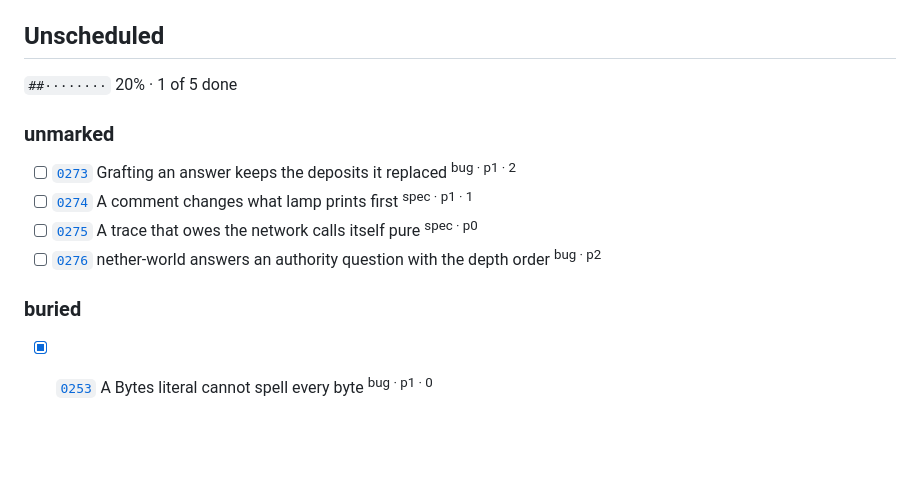
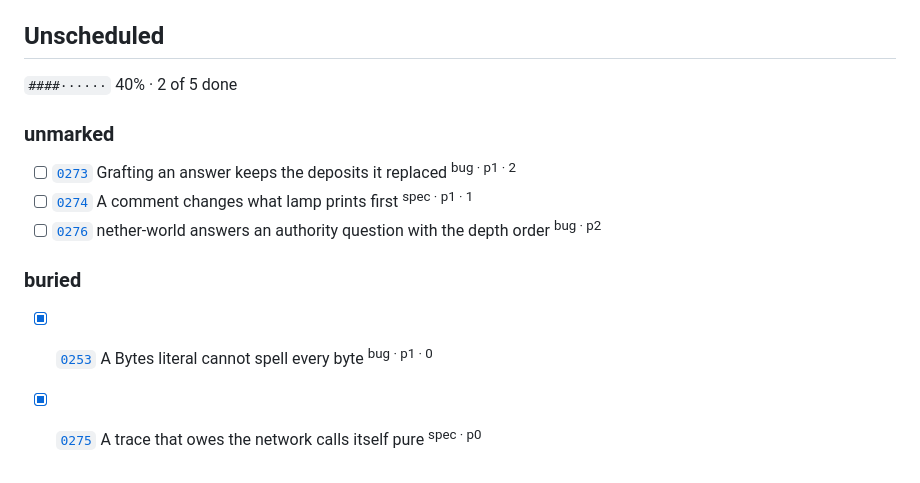
Before and after one commit to oddurs/nether-c, a Markdown page: ROADMAP.md, the part around the change. Drawn GitHub-style; blank space fills up the shorter version.

Commit message:
chore(cairn): render the roadmap
Refs: 0275

```diff
--- a/ROADMAP.md
+++ b/ROADMAP.md
@@ -456,15 +456,15 @@ Mechanized claims about a stated calculus, plus measured correspondence with Rus
 
 ## Unscheduled
 
-`##········` 20% · 1 of 5 done
+`####······` 40% · 2 of 5 done
 
 ### unmarked
 
 - [ ] [`0273`](https://github.com/oddurs/nether-c/blob/main/cairn/items/0273-grafting-an-answer-keeps-the-deposits-it-replaced.md) Grafting an answer keeps the deposits it replaced <sup>bug · p1 · 2</sup>
 - [ ] [`0274`](https://github.com/oddurs/nether-c/blob/main/cairn/items/0274-a-comment-changes-what-lamp-prints-first.md) A comment changes what lamp prints first <sup>spec · p1 · 1</sup>
-- [ ] [`0275`](https://github.com/oddurs/nether-c/blob/main/cairn/items/0275-a-trace-that-owes-the-network-calls-itself-pure.md) A trace that owes the network calls itself pure <sup>spec · p0</sup>
 - [ ] [`0276`](https://github.com/oddurs/nether-c/blob/main/cairn/items/0276-nether-world-answers-an-authority-question-with-the-depth-order.md) nether-world answers an authority question with the depth order <sup>bug · p2</sup>
 
 ### buried
 
 - [x] [`0253`](https://github.com/oddurs/nether-c/blob/main/cairn/items/0253-a-bytes-literal-cannot-spell-every-byte.md) A Bytes literal cannot spell every byte <sup>bug · p1 · 0</sup>
+- [x] [`0275`](https://github.com/oddurs/nether-c/blob/main/cairn/items/0275-a-trace-that-owes-the-network-calls-itself-pure.md) A trace that owes the network calls itself pure <sup>spec · p0</sup>
```
